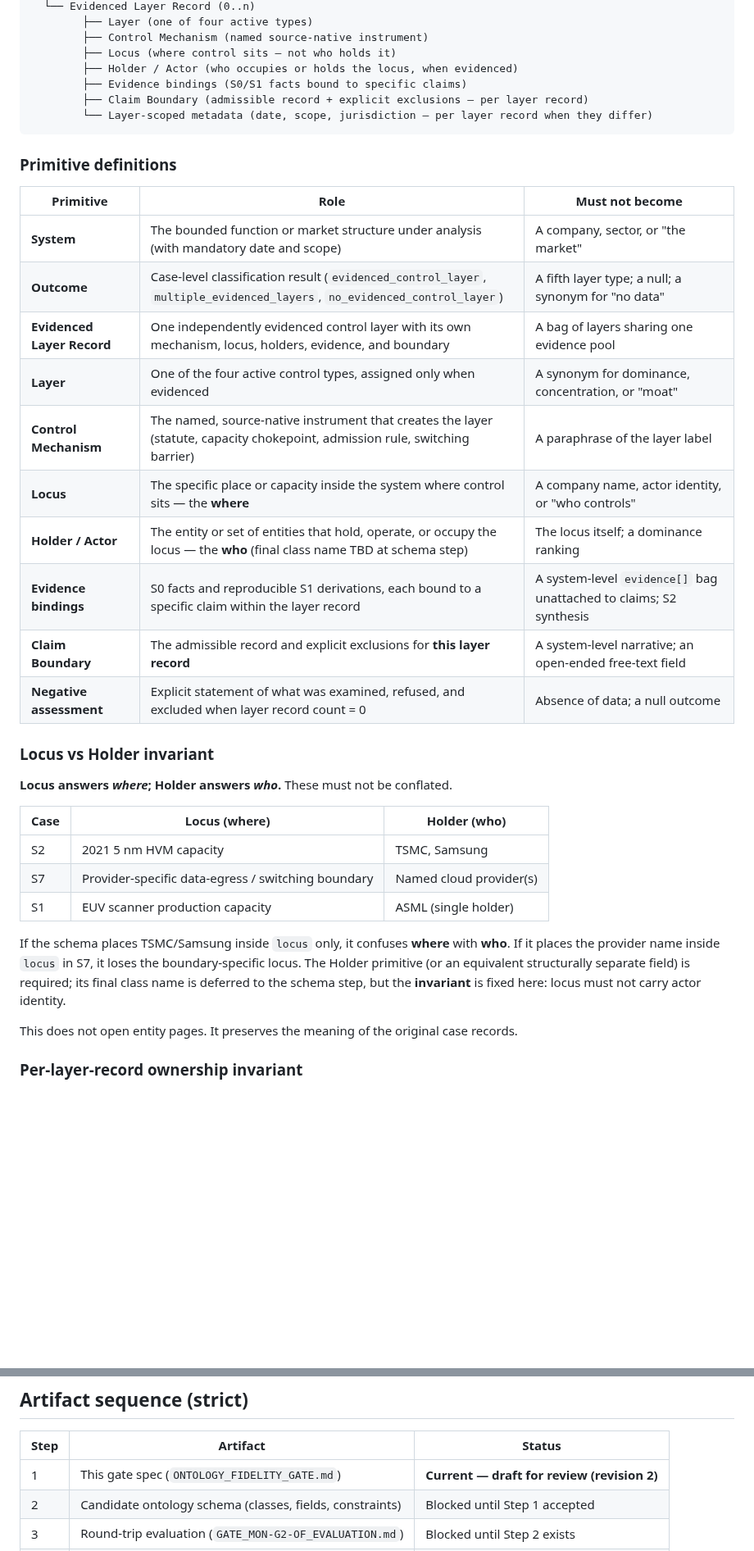
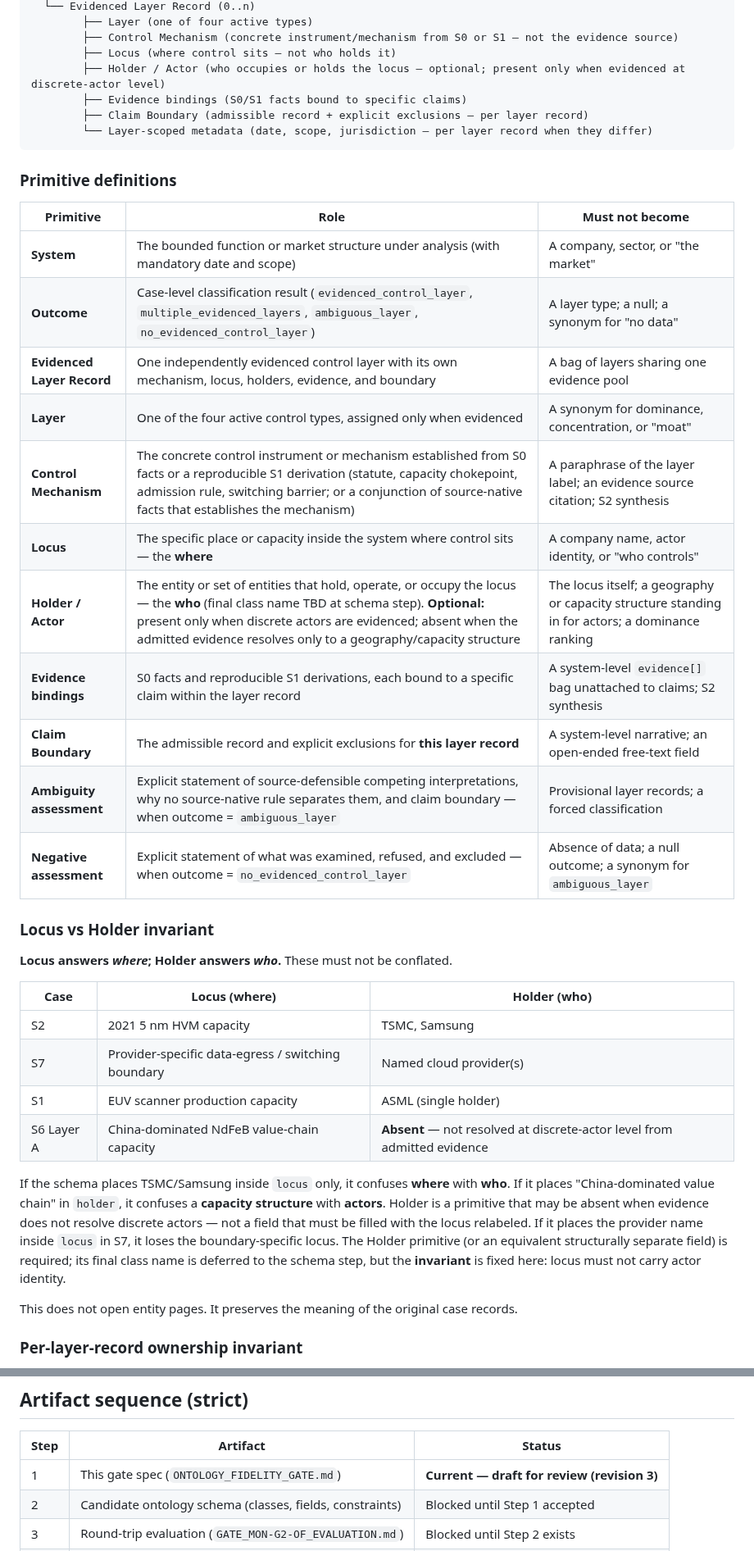
Before and after one commit to Sohadot/Monopolises, a Markdown page: research/v0.2/ONTOLOGY_FIDELITY_GATE.md, 2 parts joined by grey strips. Shown at 82% size. Drawn GitHub-style; blank space fills up the shorter version.

```diff
--- a/research/v0.2/ONTOLOGY_FIDELITY_GATE.md
+++ b/research/v0.2/ONTOLOGY_FIDELITY_GATE.md
@@ -93,8 +114,8 @@ System (mandatory date, scope; jurisdiction when load-bearing)
   └── Evidenced Layer Record (0..n)
         ├── Layer (one of four active types)
-        ├── Control Mechanism (named source-native instrument)
+        ├── Control Mechanism (concrete instrument/mechanism from S0 or S1 — not the evidence source)
         ├── Locus (where control sits — not who holds it)
-        ├── Holder / Actor (who occupies or holds the locus, when evidenced)
+        ├── Holder / Actor (who occupies or holds the locus — optional; present only when evidenced at discrete-actor level)
         ├── Evidence bindings (S0/S1 facts bound to specific claims)
         ├── Claim Boundary (admissible record + explicit exclusions — per layer record)
         └── Layer-scoped metadata (date, scope, jurisdiction — per layer record when they differ)
@@ -105,15 +126,16 @@ System (mandatory date, scope; jurisdiction when load-bearing)
 | Primitive | Role | Must not become |
 |---|---|---|
 | **System** | The bounded function or market structure under analysis (with mandatory date and scope) | A company, sector, or "the market" |
-| **Outcome** | Case-level classification result (`evidenced_control_layer`, `multiple_evidenced_layers`, `no_evidenced_control_layer`) | A fifth layer type; a null; a synonym for "no data" |
+| **Outcome** | Case-level classification result (`evidenced_control_layer`, `multiple_evidenced_layers`, `ambiguous_layer`, `no_evidenced_control_layer`) | A layer type; a null; a synonym for "no data" |
 | **Evidenced Layer Record** | One independently evidenced control layer with its own mechanism, locus, holders, evidence, and boundary | A bag of layers sharing one evidence pool |
 | **Layer** | One of the four active control types, assigned only when evidenced | A synonym for dominance, concentration, or "moat" |
-| **Control Mechanism** | The named, source-native instrument that creates the layer (statute, capacity chokepoint, admission rule, switching barrier) | A paraphrase of the layer label |
+| **Control Mechanism** | The concrete control instrument or mechanism established from S0 facts or a reproducible S1 derivation (statute, capacity chokepoint, admission rule, switching barrier; or a conjunction of source-native facts that establishes the mechanism) | A paraphrase of the layer label; an evidence source citation; S2 synthesis |
 | **Locus** | The specific place or capacity inside the system where control sits — the **where** | A company name, actor identity, or "who controls" |
-| **Holder / Actor** | The entity or set of entities that hold, operate, or occupy the locus — the **who** (final class name TBD at schema step) | The locus itself; a dominance ranking |
+| **Holder / Actor** | The entity or set of entities that hold, operate, or occupy the locus — the **who** (final class name TBD at schema step). **Optional:** present only when discrete actors are evidenced; absent when the admitted evidence resolves only to a geography/capacity structure | The locus itself; a geography or capacity structure standing in for actors; a dominance ranking |
 | **Evidence bindings** | S0 facts and reproducible S1 derivations, each bound to a specific claim within the layer record | A system-level `evidence[]` bag unattached to claims; S2 synthesis |
 | **Claim Boundary** | The admissible record and explicit exclusions for **this layer record** | A system-level narrative; an open-ended free-text field |
-| **Negative assessment** | Explicit statement of what was examined, refused, and excluded when layer record count = 0 | Absence of data; a null outcome |
+| **Ambiguity assessment** | Explicit statement of source-defensible competing interpretations, why no source-native rule separates them, and claim boundary — when outcome = `ambiguous_layer` | Provisional layer records; a forced classification |
+| **Negative assessment** | Explicit statement of what was examined, refused, and excluded — when outcome = `no_evidenced_control_layer` | Absence of data; a null outcome; a synonym for `ambiguous_layer` |
 
 ### Locus vs Holder invariant
 
@@ -124,8 +146,9 @@ System (mandatory date, scope; jurisdiction when load-bearing)
 | S2 | 2021 5 nm HVM capacity | TSMC, Samsung |
 | S7 | Provider-specific data-egress / switching boundary | Named cloud provider(s) |
 | S1 | EUV scanner production capacity | ASML (single holder) |
+| S6 Layer A | China-dominated NdFeB value-chain capacity | **Absent** — not resolved at discrete-actor level from admitted evidence |
 
-If the schema places TSMC/Samsung inside `locus` only, it confuses **where** with **who**. If it places the provider name inside `locus` in S7, it loses the boundary-specific locus. The Holder primitive (or an equivalent structurally separate field) is required; its final class name is deferred to the schema step, but the **invariant** is fixed here: locus must not carry actor identity.
+If the schema places TSMC/Samsung inside `locus` only, it confuses **where** with **who**. If it places "China-dominated value chain" in `holder`, it confuses a **capacity structure** with **actors**. Holder is a primitive that may be absent when evidence does not resolve discrete actors — not a field that must be filled with the locus relabeled. If it places the provider name inside `locus` in S7, it loses the boundary-specific locus. The Holder primitive (or an equivalent structurally separate field) is required; its final class name is deferred to the schema step, but the **invariant** is fixed here: locus must not carry actor identity.
 
 This does not open entity pages. It preserves the meaning of the original case records.
 
@@ -370,7 +400,7 @@ Round-trip evaluation proceeds in the same order as MON-G1-LI extraction (not a
 
 | Step | Artifact | Status |
 |---|---|---|
-| 1 | This gate spec (`ONTOLOGY_FIDELITY_GATE.md`) | **Current — draft for review (revision 2)** |
+| 1 | This gate spec (`ONTOLOGY_FIDELITY_GATE.md`) | **Current — draft for review (revision 3)** |
 | 2 | Candidate ontology schema (classes, fields, constraints) | Blocked until Step 1 accepted |
 | 3 | Round-trip evaluation (`GATE_MON-G2-OF_EVALUATION.md`) | Blocked until Step 2 exists |
 | 4 | Gate closeout decision | Blocked until Step 3 complete |
```
Also changed, not shown: other parts of research/v0.2/ONTOLOGY_FIDELITY_GATE.md (+61 -33 lines).
